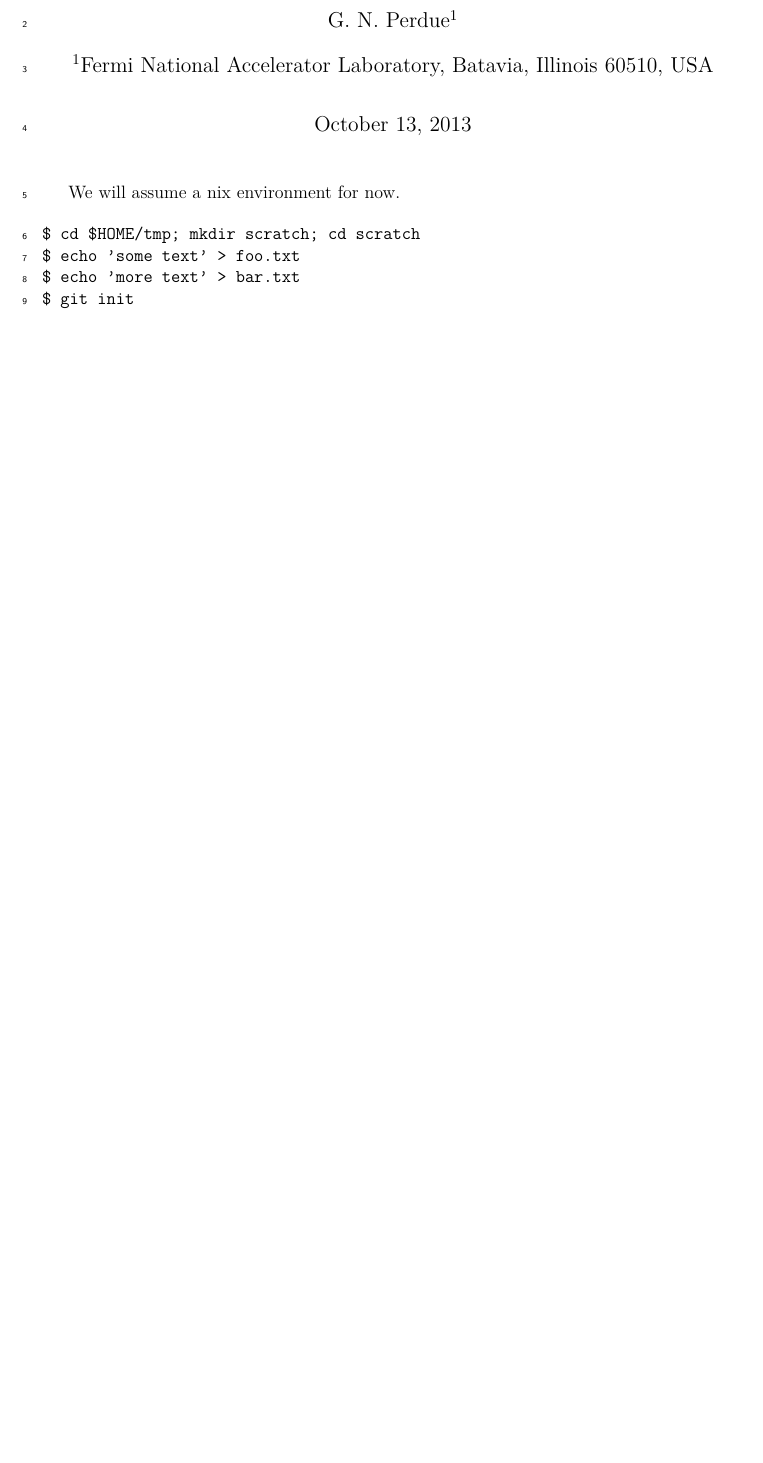
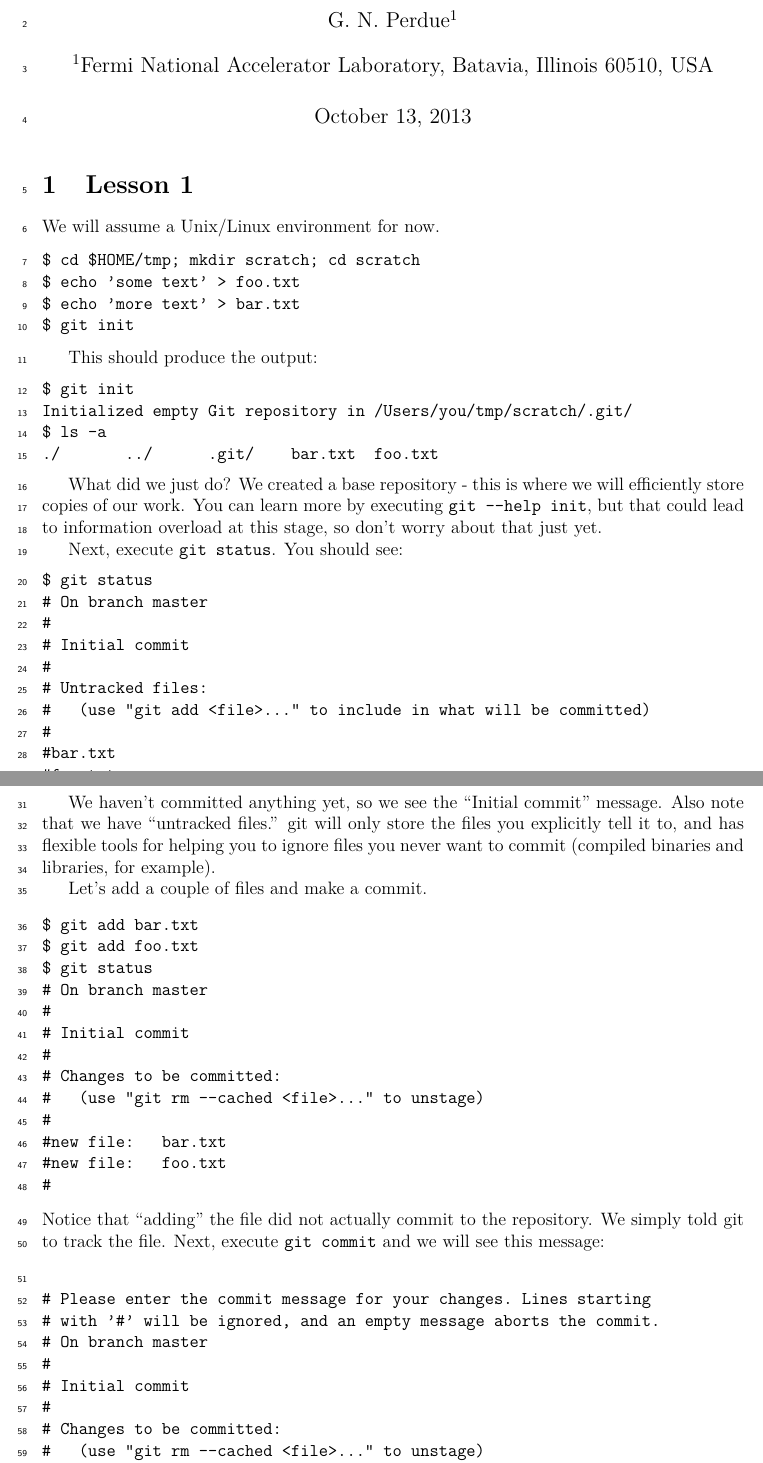
Before and after one commit to gnperdue/GitTutorial, a LaTeX document (GitInLittleBits/GitInLittleBits.tex, which reads GitInLittleBits/lesson001.tex): part of the page before the commit and two parts of pages 1 and 2 of 3 after it, the two joined at a grey line, cut so that both start at the same text, the shorter picture padded with empty space. Compiled offline with pdfLaTeX.

Commit message:
Expand intro lesson a bit, start on lesson 2 (simple configuration).

```diff
--- a/GitInLittleBits/lesson001.tex
+++ b/GitInLittleBits/lesson001.tex
@@ -1,5 +1,7 @@
 
-We will assume a \*nix environment for now.
+\section{Lesson 1}
+
+We will assume a Unix/Linux environment for now.
 
 \begin{verbatim}
 $ cd $HOME/tmp; mkdir scratch; cd scratch
@@ -7,3 +9,58 @@ $ echo 'some text' > foo.txt
 $ echo 'more text' > bar.txt
 $ git init
 \end{verbatim}
+
+This should produce the output:
+\begin{verbatim}
+$ git init
+Initialized empty Git repository in /Users/you/tmp/scratch/.git/
+$ ls -a
+./       ../      .git/    bar.txt  foo.txt
+\end{verbatim}
+
+What did we just do? We created a base repository - this is where we will efficiently store copies of our work. You can learn more by executing \texttt{git --help init}, but that could lead to information overload at this stage, so don't worry about that just yet.
+
+Next, execute \texttt{git status}. You should see:
+\begin{verbatim}
+$ git status
+# On branch master
+#
+# Initial commit
+#
+# Untracked files:
+#   (use "git add <file>..." to include in what will be committed)
+#
+#	bar.txt
+#	foo.txt
+nothing added to commit but untracked files present (use "git add" to track)
+\end{verbatim}
+
+We haven't committed anything yet, so we see the ``Initial commit'' message. Also note that we have ``untracked files.'' git will only store the files you explicitly tell it to, and has flexible tools for helping you to ignore files you never want to commit (compiled binaries and libraries, for example).
+
+Let's add a couple of files and make a commit.
+\begin{verbatim}
+$ git add bar.txt
+$ git add foo.txt
+$ git status
+# On branch master
+#
+# Initial commit
+#
+# Changes to be committed:
+#   (use "git rm --cached <file>..." to unstage)
+#
+#	new file:   bar.txt
+#	new file:   foo.txt
+#
+\end{verbatim}
+Notice that ``adding'' the file did not actually commit to the repository. We simply told git to track the file. Next, execute \texttt{git commit} and we will see this message:
+\begin{verbatim}
+
+# Please enter the commit message for your changes. Lines starting
+# with '#' will be ignored, and an empty message aborts the commit.
+# On branch master
+#
+# Initial commit
+#
+# Changes to be committed:
+#   (use "git rm --cached <file>..." to unstage)
```
Also changed, not shown: GitInLittleBits/GitInLittleBits.tex (+2 -0 lines), GitInLittleBits/lesson002.tex (added, +8 -0 lines), GitInLittleBits/lesson001.tex (8 more changed lines).
